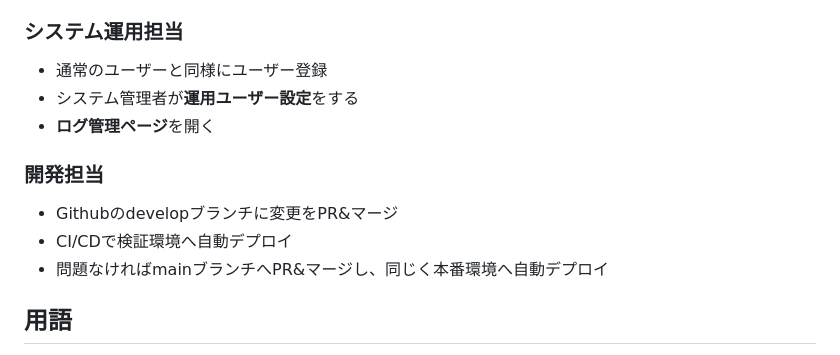
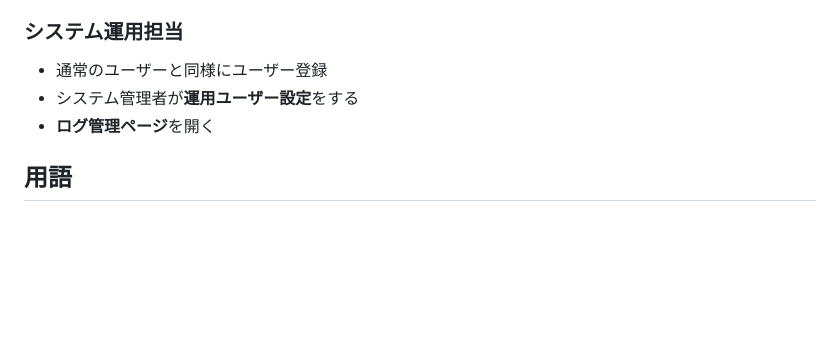
Before and after one commit to i-tachiiri/astro-form, a Markdown page: docs/use-cases.md, the part around one of its changes. GitHub-like rendering; blank space fills up the shorter version.

```diff
--- a/docs/use-cases.md
+++ b/docs/use-cases.md
@@ -26,11 +26,6 @@
 - システム管理者が**運用ユーザー設定**をする
 - **ログ管理ページ**を開く
 
-### 開発担当
-- Githubのdevelopブランチに変更をPR&マージ
-- CI/CDで検証環境へ自動デプロイ
-- 問題なければmainブランチへPR&マージし、同じく本番環境へ自動デプロイ
-
 ## 用語
 - **ユーザー登録** : Microsoft Entra External IDを利用し、IDを登録してもらう事
 - **フォーム情報** : 一意のID、フォーム名、フォーム説明文、ナビゲーションテキスト、回答後ページ
```
Also changed, not shown: other parts of docs/use-cases.md (+159 -0 lines).
